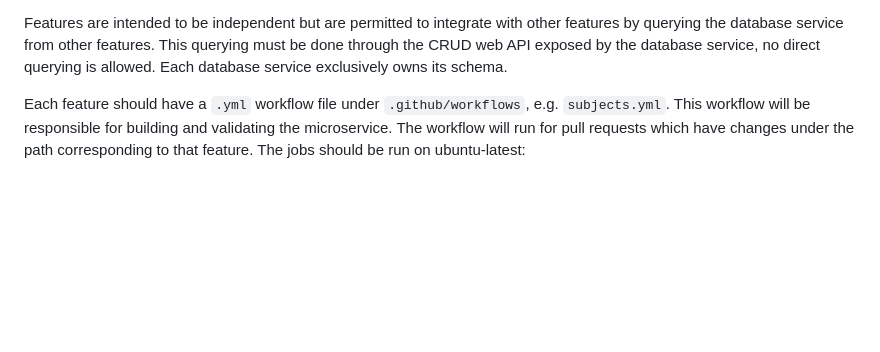
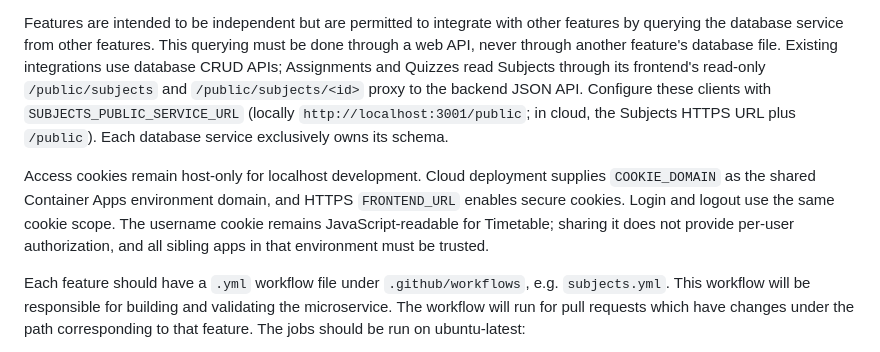
Before and after one commit to replicantStarr-org/Learning-Management-System, a Markdown page: design.md, the part around the change. GitHub-like rendering; blank space fills up the shorter version.

Commit message:
update design based on changes

```diff
--- a/design.md
+++ b/design.md
@@ -56,8 +56,10 @@ The list of features for this application is given below, where created path and
 
 
 Features are intended to be independent but are permitted to integrate with other features by querying the database service from other features.
-This querying must be done through the CRUD web API exposed by the database service, no direct querying is allowed.
+This querying must be done through a web API, never through another feature's database file. Existing integrations use database CRUD APIs; Assignments and Quizzes read Subjects through its frontend's read-only `/public/subjects` and `/public/subjects/<id>` proxy to the backend JSON API. Configure these clients with `SUBJECTS_PUBLIC_SERVICE_URL` (locally `http://localhost:3001/public`; in cloud, the Subjects HTTPS URL plus `/public`).
 Each database service exclusively owns its schema.
+
+Access cookies remain host-only for localhost development. Cloud deployment supplies `COOKIE_DOMAIN` as the shared Container Apps environment domain, and HTTPS `FRONTEND_URL` enables secure cookies. Login and logout use the same cookie scope. The username cookie remains JavaScript-readable for Timetable; sharing it does not provide per-user authorization, and all sibling apps in that environment must be trusted.
 
 Each feature should have a `.yml` workflow file under `.github/workflows`, e.g. `subjects.yml`.
 This workflow will be responsible for building and validating the microservice.
```
